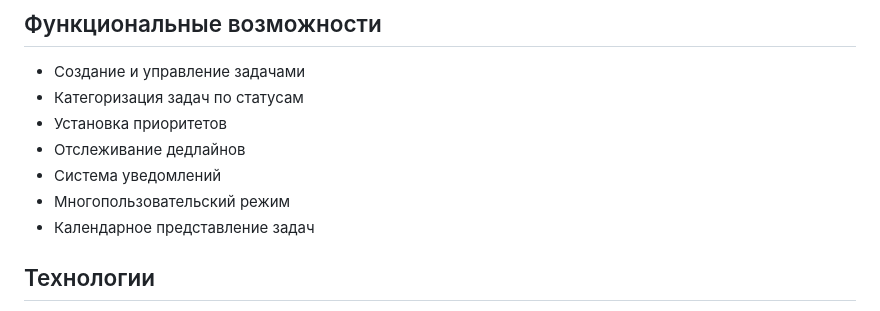
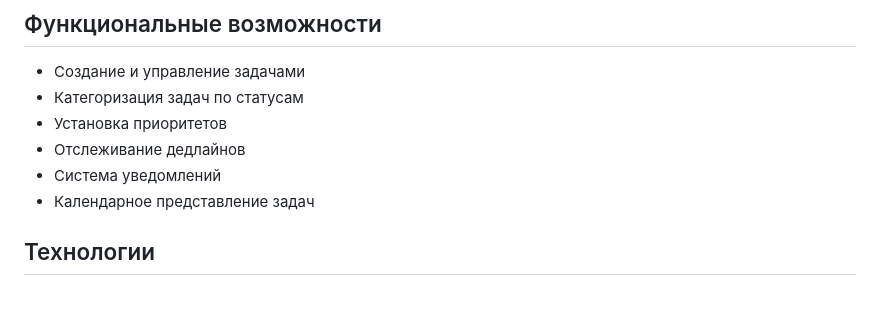
Before and after one commit to vikachernenko/task_manager, a Markdown page: README.md, the part around the change. GitHub-like rendering.

Commit message:
Update README.md
исправила ридми

```diff
--- a/README.md
+++ b/README.md
@@ -9,7 +9,6 @@
 - Установка приоритетов
 - Отслеживание дедлайнов
 - Система уведомлений
-- Многопользовательский режим
 - Календарное представление задач
 
 ## Технологии
```
